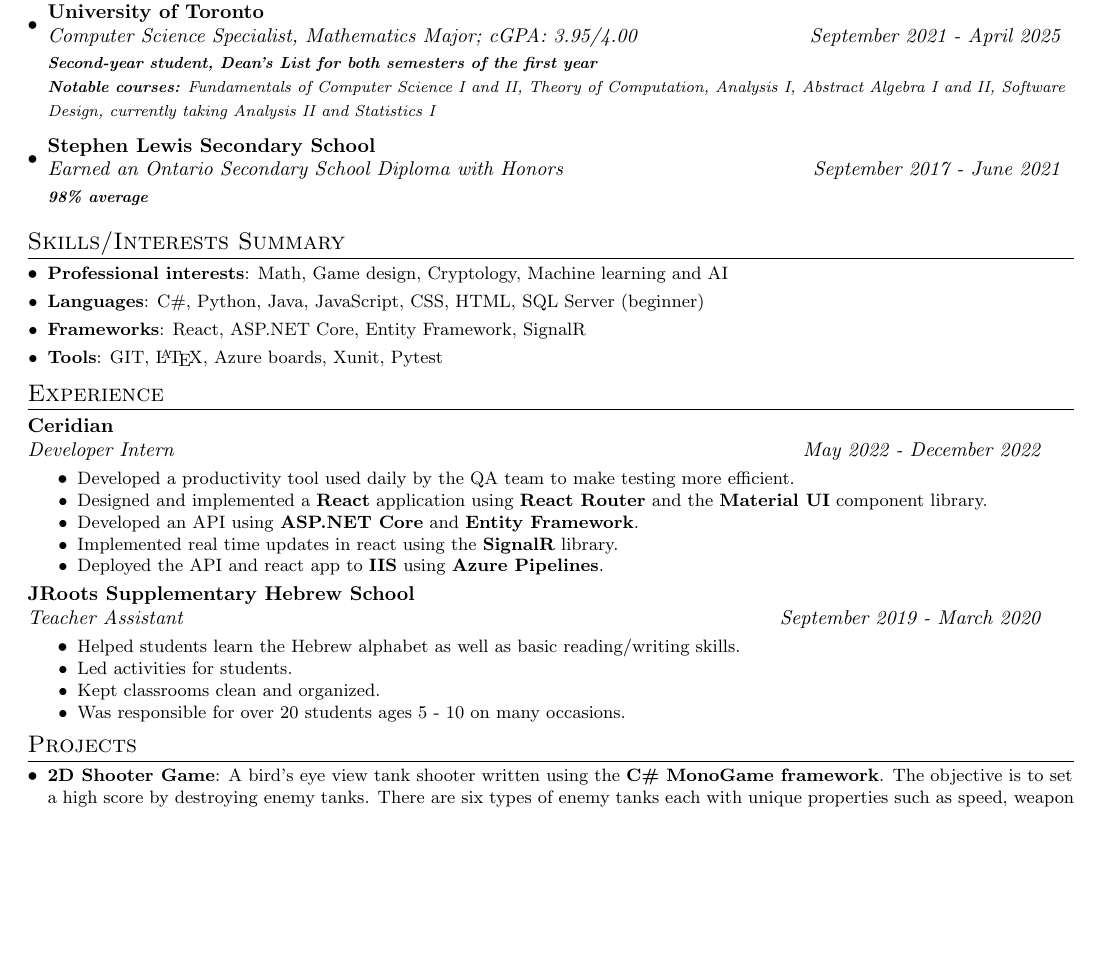
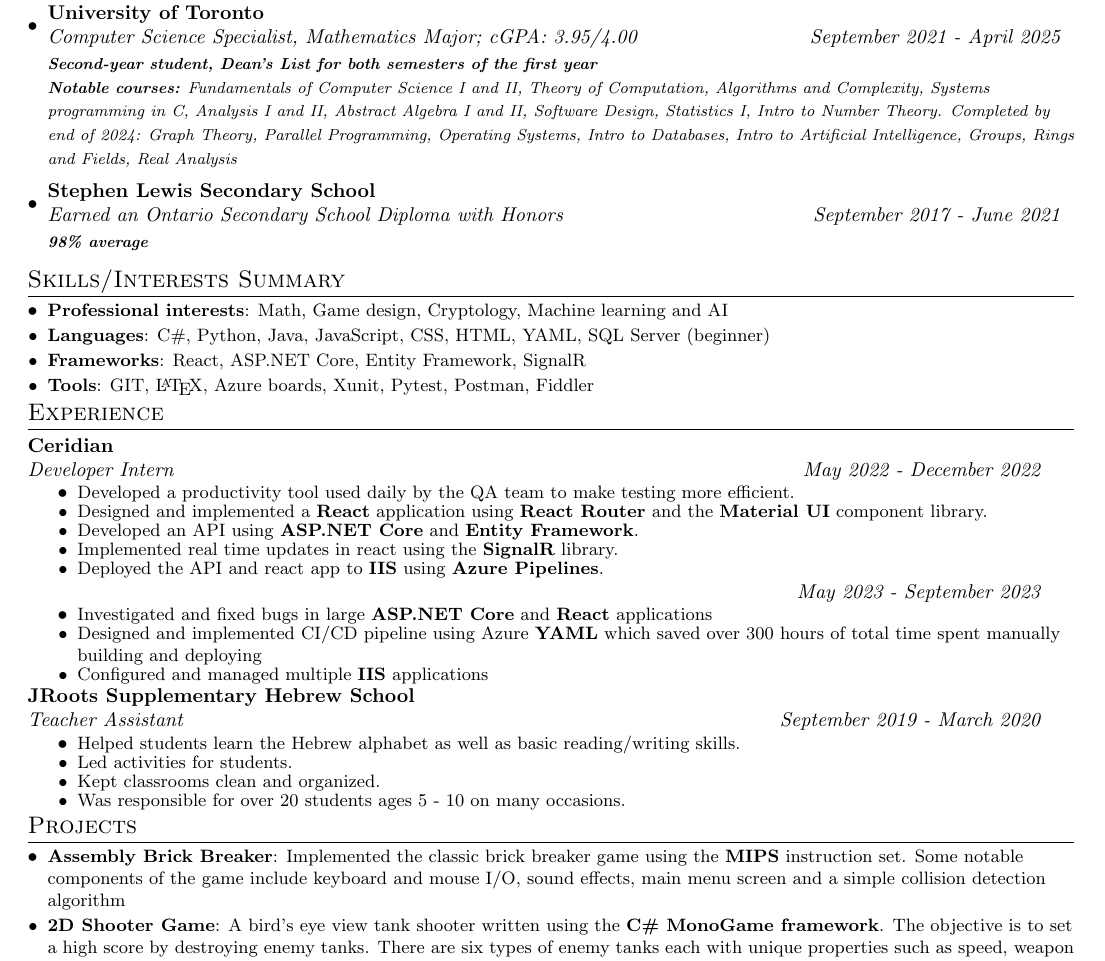
Before and after one commit to ethan-kharitonov/Resume, a LaTeX CV (Resume.tex): part of the page, cut so that both start at the same text, the shorter picture padded with empty space. Compiled offline with pdfLaTeX.

Commit message:
Added csc258 project and second ceridian tetm

```diff
--- a/Resume.tex
+++ b/Resume.tex
@@ -93,7 +93,7 @@
 	{University of Toronto}{}
 	{Computer Science Specialist, Mathematics Major;  cGPA: 3.95/4.00}{September 2021 - April 2025}
 	{\scriptsize \textit{ \footnotesize{\newline{}\textbf{Second-year student, Dean's List for both semesters of the first year}}}}
-	{\scriptsize \textit{ \footnotesize{\newline{}\textbf{Notable courses:} Fundamentals of Computer Science I and II, Theory of Computation, Analysis I, Abstract Algebra I and II, Software Design, currently taking Analysis II and Statistics I}}}
+	{\scriptsize \textit{ \footnotesize{\newline{}\textbf{Notable courses:} Fundamentals of Computer Science I and II, Theory of Computation, Algorithms and Complexity, Systems programming in C, Analysis I and II, Abstract Algebra I and II, Software Design, Statistics I, Intro to Number Theory. Completed by end of 2024: Graph Theory, Parallel Programming, Operating Systems, Intro to Databases, Intro to Artificial Intelligence, Groups, Rings and Fields, Real Analysis}}}
 	\resumeSubheading
 	{Stephen Lewis Secondary School}{}
 	{Earned an Ontario Secondary School Diploma with Honors }{September 2017 - June 2021}
@@ -104,9 +104,9 @@
 	\section{Skills/Interests Summary}
 	\resumeSubHeadingListStart
 	\resumeSubItem{Professional interests}{Math, Game design, Cryptology, Machine learning and AI}
-	\resumeSubItem{Languages}{C\#, Python, Java, JavaScript, CSS, HTML, SQL Server (beginner)}
+	\resumeSubItem{Languages}{C\#, Python, Java, JavaScript, CSS, HTML, YAML, SQL Server (beginner)}
 	\resumeSubItem{Frameworks}{React, ASP.NET Core, Entity Framework, SignalR}
-	\resumeSubItem{Tools}{GIT, \LaTeX, Azure boards, Xunit, Pytest}
+	\resumeSubItem{Tools}{GIT, \LaTeX, Azure boards, Xunit, Pytest, Postman, Fiddler}
 
 	\resumeSubHeadingListEnd
 	\vspace{-5pt}
@@ -123,7 +123,14 @@
 	\item\small{Implemented real time updates in react using the \textbf{SignalR} library. \vspace{-8pt}}
 	\item\small{Deployed the API and react app to \textbf{IIS} using \textbf{Azure Pipelines}. }
 	\resumeItemListEnd
-
+	\begin{tabular*}{0.97\textwidth}{l@{\extracolsep{\fill}}r}
+		 & \textit{May 2023 - September 2023} \\
+	\end{tabular*}\vspace{-5pt}
+	\resumeItemListStart
+	\item\small{Investigated and fixed bugs in large \textbf{ASP.NET Core} and \textbf{React} applications \vspace{-8pt}}
+	\item\small{Designed and implemented CI/CD pipeline using Azure \textbf{YAML} which saved over 300 hours of total time spent manually building and deploying \vspace{-8pt}}
+	\item\small{Configured and managed multiple \textbf{IIS} applications}
+	\resumeItemListEnd
 	\begin{tabular*}{0.97\textwidth}{l@{\extracolsep{\fill}}r}
 		\textbf{JRoots Supplementary Hebrew School} & \\
 		\textit{Teacher Assistant} & \textit{September 2019 -  March 2020} \\
@@ -140,6 +147,7 @@
 	\vspace{-5pt}
 	\section{Projects}
 	\resumeSubHeadingListStart
+	\resumeSubItem{Assembly Brick Breaker}{Implemented the classic brick breaker game using the \textbf{MIPS} instruction set. Some notable components of the game include keyboard and mouse I/O, sound effects, main menu screen and a simple collision detection algorithm}
 	\resumeSubItem{2D Shooter Game}{A bird's eye view tank shooter written using the \textbf{C\# MonoGame framework}. The objective is to set a high score by destroying enemy tanks. There are six types of enemy tanks each with unique properties such as speed, weapon type, movement style and esthetics. Players can purchase different types of power-ups and weapons. \href{https://github.com/ethan-kharitonov/ISU-ButTanksThisTime}{github.com/ethan-kharitonov/ISU-ButTanksThisTime}}
 	\vspace{2pt}
 	\resumeSubItem{Level Based Platformer Game:}{A puzzle platformer written using the \textbf{C\# MonoGame framework.} The game consists of levels where the player must reach the door on the other end of the map. They must collect the key and gems. The catch is that the player must input the movements of the character before executing them and watching them play out. \href{https://github.com/ethan-kharitonov/PASS4-Monogame}{github.com/ethan-kharitonov/PASS4-Monogame}}
```
Also changed, not shown: Resume.pdf, 4 other files.
